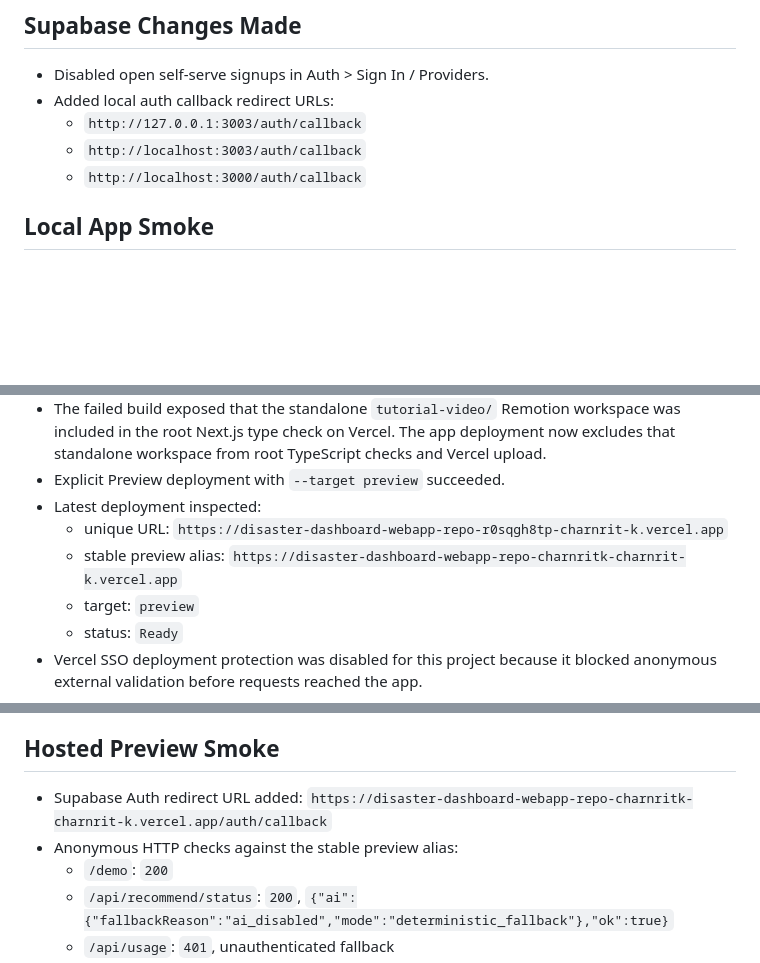
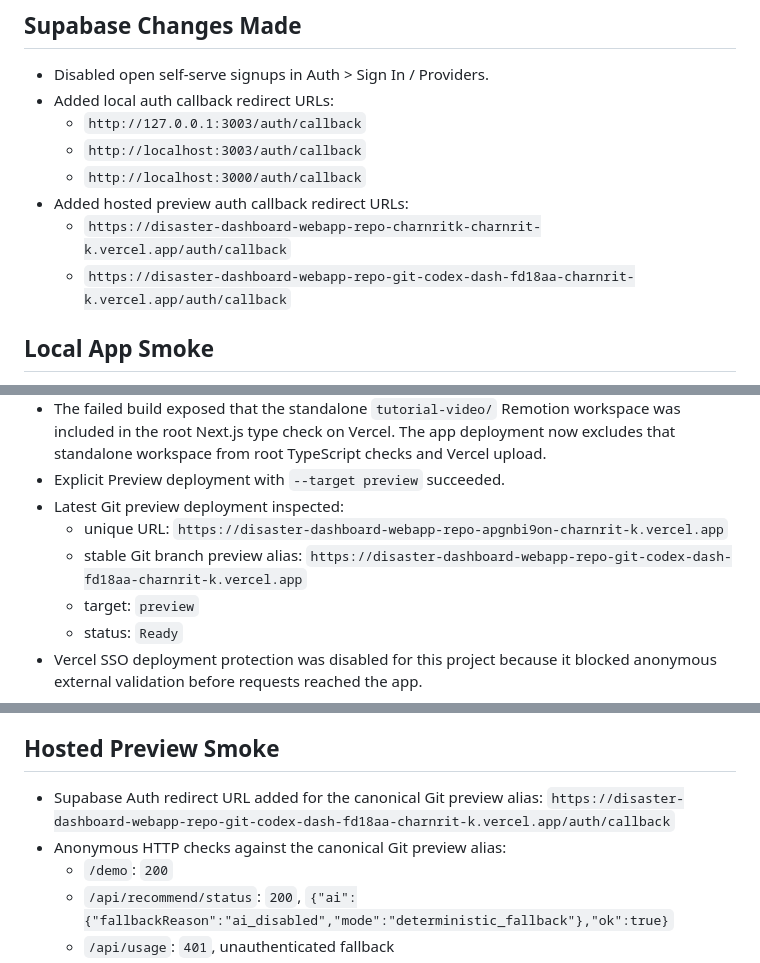
Before and after one commit to CharnritK/disaster-dashboard-webapp-repo, a Markdown page: qa/supabase_vercel_preview_check_2026-06-14.md, 3 parts joined by grey strips. Rendered like a GitHub page; blank space fills up the shorter version.

Commit message:
Update preview evidence to Git alias

```diff
--- a/qa/supabase_vercel_preview_check_2026-06-14.md
+++ b/qa/supabase_vercel_preview_check_2026-06-14.md
@@ -21,6 +21,9 @@ Date: 2026-06-14
   - `http://127.0.0.1:3003/auth/callback`
   - `http://localhost:3003/auth/callback`
   - `http://localhost:3000/auth/callback`
+- Added hosted preview auth callback redirect URLs:
+  - `https://disaster-dashboard-webapp-repo-charnritk-charnrit-k.vercel.app/auth/callback`
+  - `https://disaster-dashboard-webapp-repo-git-codex-dash-fd18aa-charnrit-k.vercel.app/auth/callback`
 
 ## Local App Smoke
 
@@ -60,11 +63,11 @@ Date: 2026-06-14
   deployment now excludes that standalone workspace from root TypeScript checks
   and Vercel upload.
 - Explicit Preview deployment with `--target preview` succeeded.
-- Latest deployment inspected:
+- Latest Git preview deployment inspected:
   - unique URL:
-    `https://disaster-dashboard-webapp-repo-r0sqgh8tp-charnrit-k.vercel.app`
-  - stable preview alias:
-    `https://disaster-dashboard-webapp-repo-charnritk-charnrit-k.vercel.app`
+    `https://disaster-dashboard-webapp-repo-apgnbi9on-charnrit-k.vercel.app`
+  - stable Git branch preview alias:
+    `https://disaster-dashboard-webapp-repo-git-codex-dash-fd18aa-charnrit-k.vercel.app`
   - target: `preview`
   - status: `Ready`
 - Vercel SSO deployment protection was disabled for this project because it
@@ -82,9 +85,9 @@ Date: 2026-06-14
 
 ## Hosted Preview Smoke
 
-- Supabase Auth redirect URL added:
-  `https://disaster-dashboard-webapp-repo-charnritk-charnrit-k.vercel.app/auth/callback`
-- Anonymous HTTP checks against the stable preview alias:
+- Supabase Auth redirect URL added for the canonical Git preview alias:
+  `https://disaster-dashboard-webapp-repo-git-codex-dash-fd18aa-charnrit-k.vercel.app/auth/callback`
+- Anonymous HTTP checks against the canonical Git preview alias:
   - `/demo`: `200`
   - `/api/recommend/status`: `200`,
     `{"ai":{"fallbackReason":"ai_disabled","mode":"deterministic_fallback"},"ok":true}`
```
